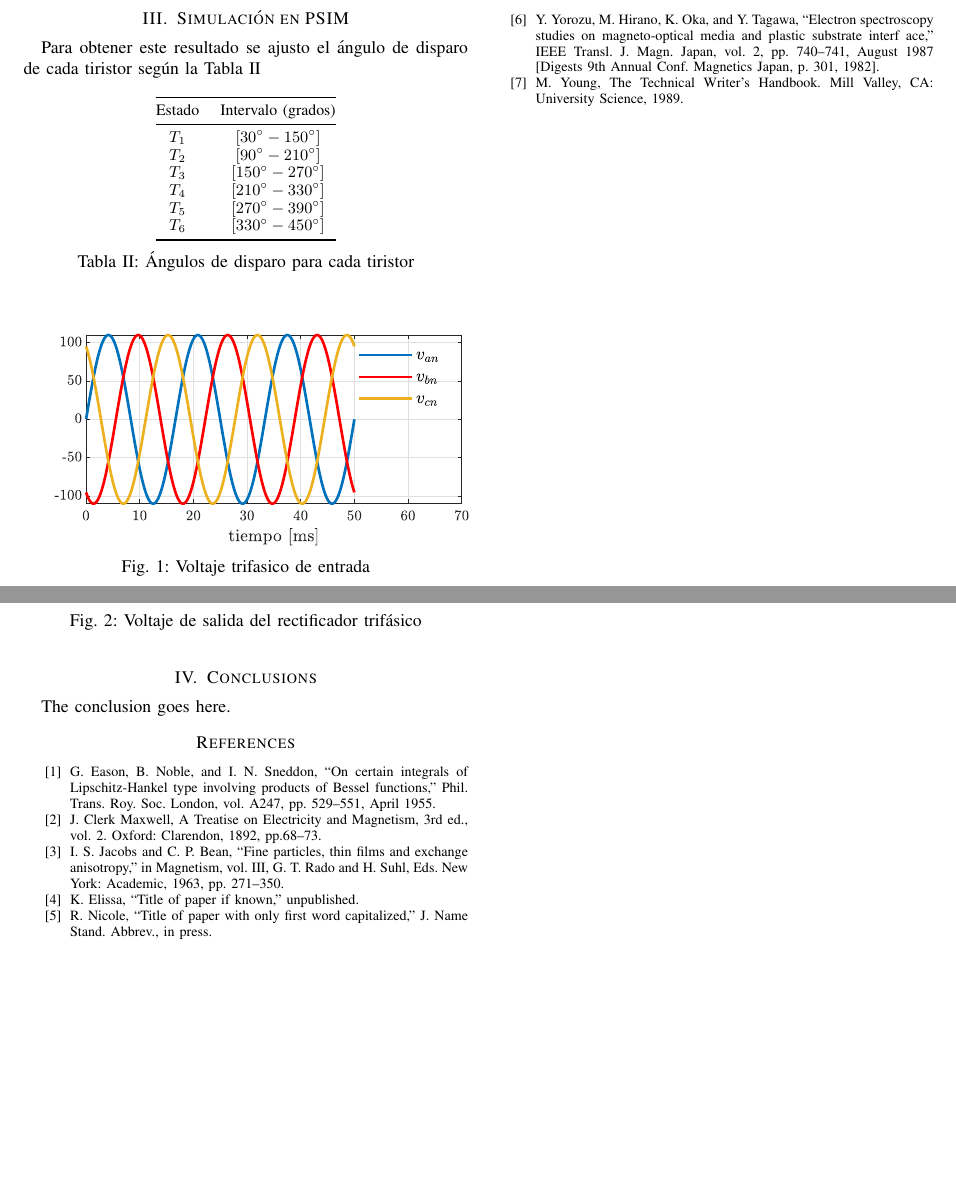
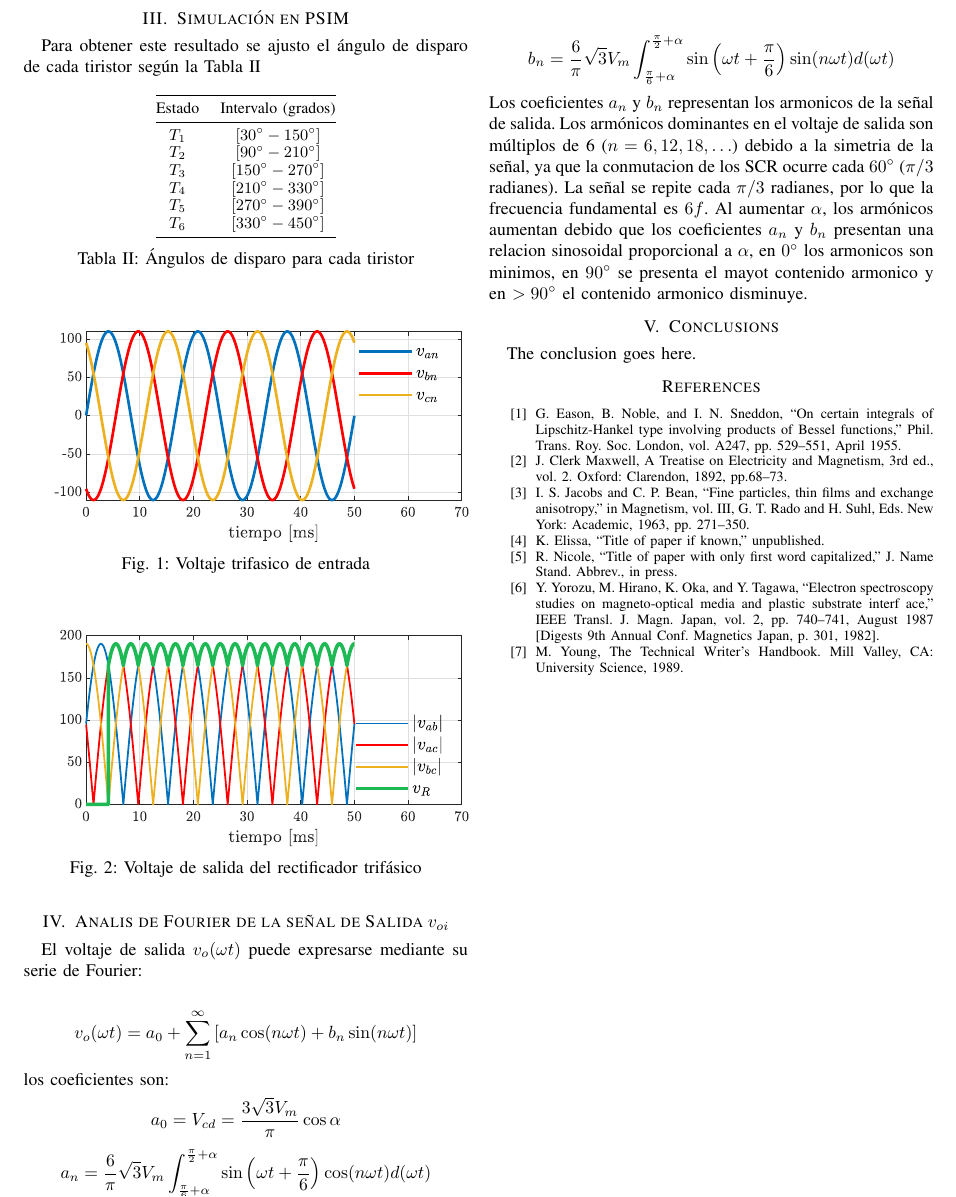
Before and after one commit to garyroger/tarea3, a LaTeX problem sheet (tarea3.tex): two parts of page 2 of 2 before the commit and part of page 2 of 2 after it, the two joined at a grey line, cut so that both start at the same text, the shorter picture padded with empty space. Compiled offline with pdfLaTeX; a missing font is replaced by an installed copy or a similar font; a LaTeX package or settings file that is missing is left out.

Commit message:
glader1:46

```diff
--- a/tarea3.tex
+++ b/tarea3.tex
@@ -249,6 +249,33 @@ Para obtener este resultado se ajusto el ángulo de disparo de cada tiristor seg
 	\label{fig:v_oi}
 \end{figure}
 
+\section{Analis de Fourier de la señal de Salida $v_{oi}$}
+El voltaje de salida \(v_o(\omega t)\) puede expresarse mediante su serie de Fourier:
+
+\[
+v_o(\omega t) = a_0 + \sum_{n=1}^{\infty} \left[a_n \cos(n\omega t) + b_n \sin(n\omega t)\right]
+\]
+los coeficientes son:
+\[
+a_0 = V_{cd} = \frac{3\sqrt{3}V_m}{\pi} \cos \alpha
+\]
+\[
+a_n = \frac{6}{\pi} \sqrt{3} V_m \int_{\frac{\pi}{6} + \alpha}^{\frac{\pi}{2} + \alpha} \sin\left(\omega t + \frac{\pi}{6}\right) \cos(n\omega t)  d(\omega t)
+\]
+
+\[
+b_n = \frac{6}{\pi} \sqrt{3} V_m \int_{\frac{\pi}{6} + \alpha}^{\frac{\pi}{2} + \alpha} \sin\left(\omega t + \frac{\pi}{6}\right) \sin(n\omega t)  d(\omega t)
+\]
+Los coeficientes $a_{n}$ y $b_{n}$ representan los armonicos de la señal de salida.
+Los armónicos dominantes en el voltaje de salida son múltiplos de 6 (\(n = 6, 12, 18, \ldots\))
+debido a la simetria de la señal, ya que la conmutacion de los SCR ocurre cada \(60^\circ\)
+(\(\pi/3\) radianes). La señal se repite cada \(\pi/3\) radianes, por lo que la frecuencia
+fundamental es \(6f\).  Al aumentar \(\alpha\), los armónicos aumentan debido que los coeficientes
+ $a_{n}$ y $b_{n}$ presentan una relacion sinosoidal proporcional a \(\alpha\), en \(0^\circ\) los armonicos
+ son minimos, en \(90^\circ\) se presenta el mayot contenido armonico y en \(>90^\circ\) el contenido armonico
+ disminuye.
+
+
 \section{Conclusions}
 The conclusion goes here.
 
```
Also changed, not shown: 6 other files.
